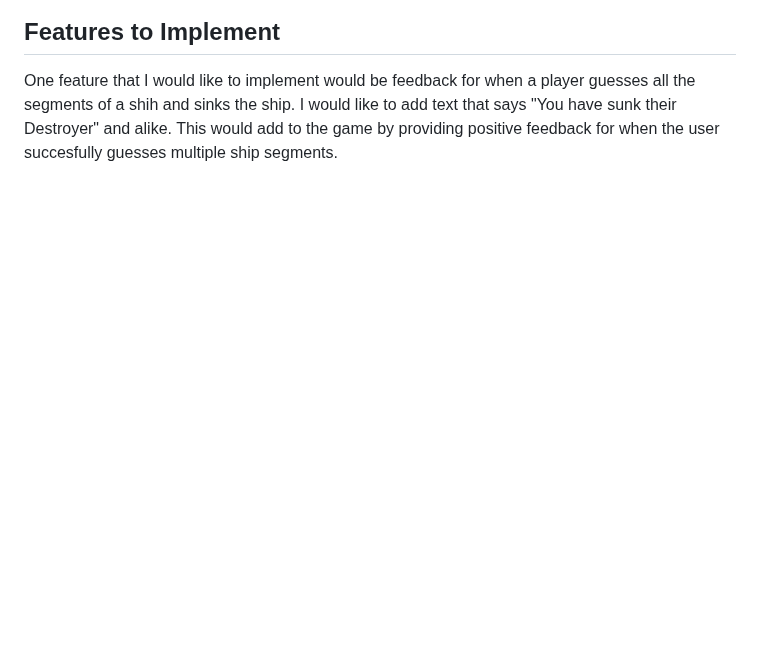
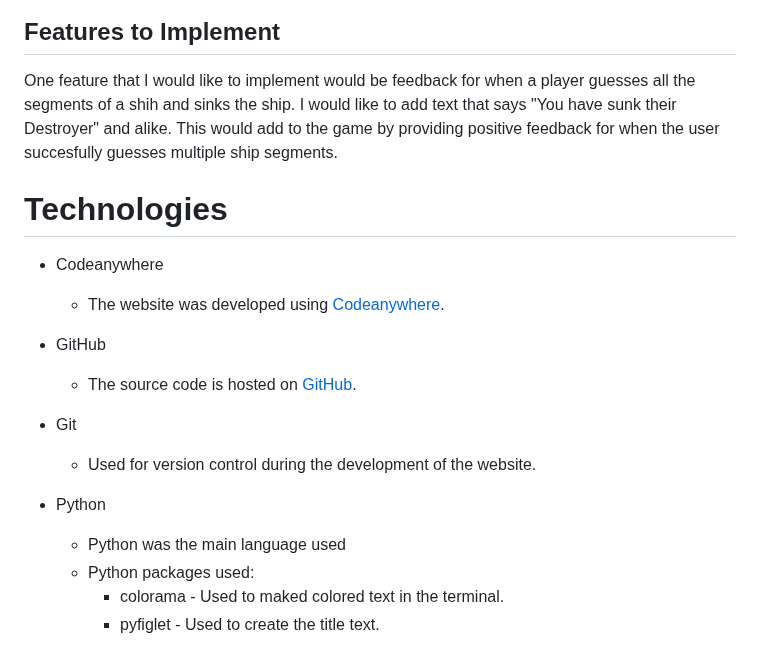
Before and after one commit to Kristfur/battleships, a Markdown page: README.md, the part around the change. Drawn GitHub-style; blank space fills up the shorter version.

Commit message:
Add technologies to README

```diff
--- a/README.md
+++ b/README.md
@@ -199,3 +199,19 @@ Example (these are computer guesses on the user's board):
 
 ## Features to Implement
 One feature that I would like to implement would be feedback for when a player guesses all the segments of a shih and sinks the ship. I would like to add text that says "You have sunk their Destroyer" and alike. This would add to the game by providing positive feedback for when the user succesfully guesses multiple ship segments.
+
+# Technologies
+- Codeanywhere
+    - The website was developed using [Codeanywhere](https://app.codeanywhere.com/).
+
+- GitHub
+    - The source code is hosted on [GitHub](https://github.com/Kristfur/battleships).
+
+- Git
+    - Used for version control during the development of the website.
+
+- Python
+    - Python was the main language used
+    - Python packages used:
+        - colorama - Used to maked colored text in the terminal.
+        - pyfiglet - Used to create the title text.
```
